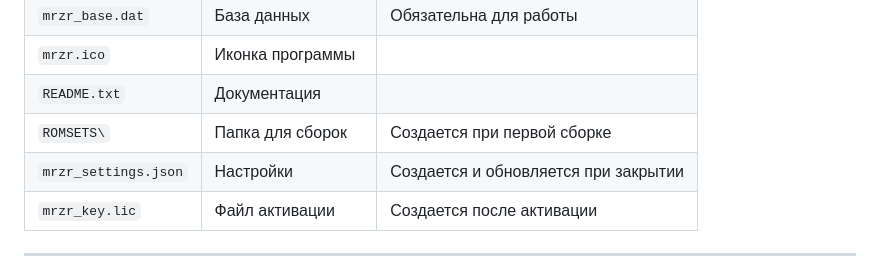
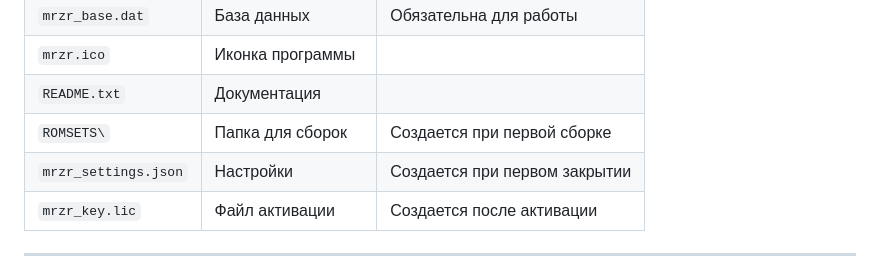
Before and after one commit to chertolyasii/megaromizer, a Markdown page: README.md, the part around the change. GitHub-like rendering.

```diff
--- a/README.md
+++ b/README.md
@@ -48,7 +48,7 @@
 | `mrzr.ico` | Иконка программы |  |
 | `README.txt` | Документация |  |
 | `ROMSETS\` | Папка для сборок | Создается при первой сборке |
-| `mrzr_settings.json` | Настройки | Создается и обновляется при закрытии |
+| `mrzr_settings.json` | Настройки | Создается при первом закрытии |
 | `mrzr_key.lic` | Файл активации | Создается после активации |
 
 ---
```
